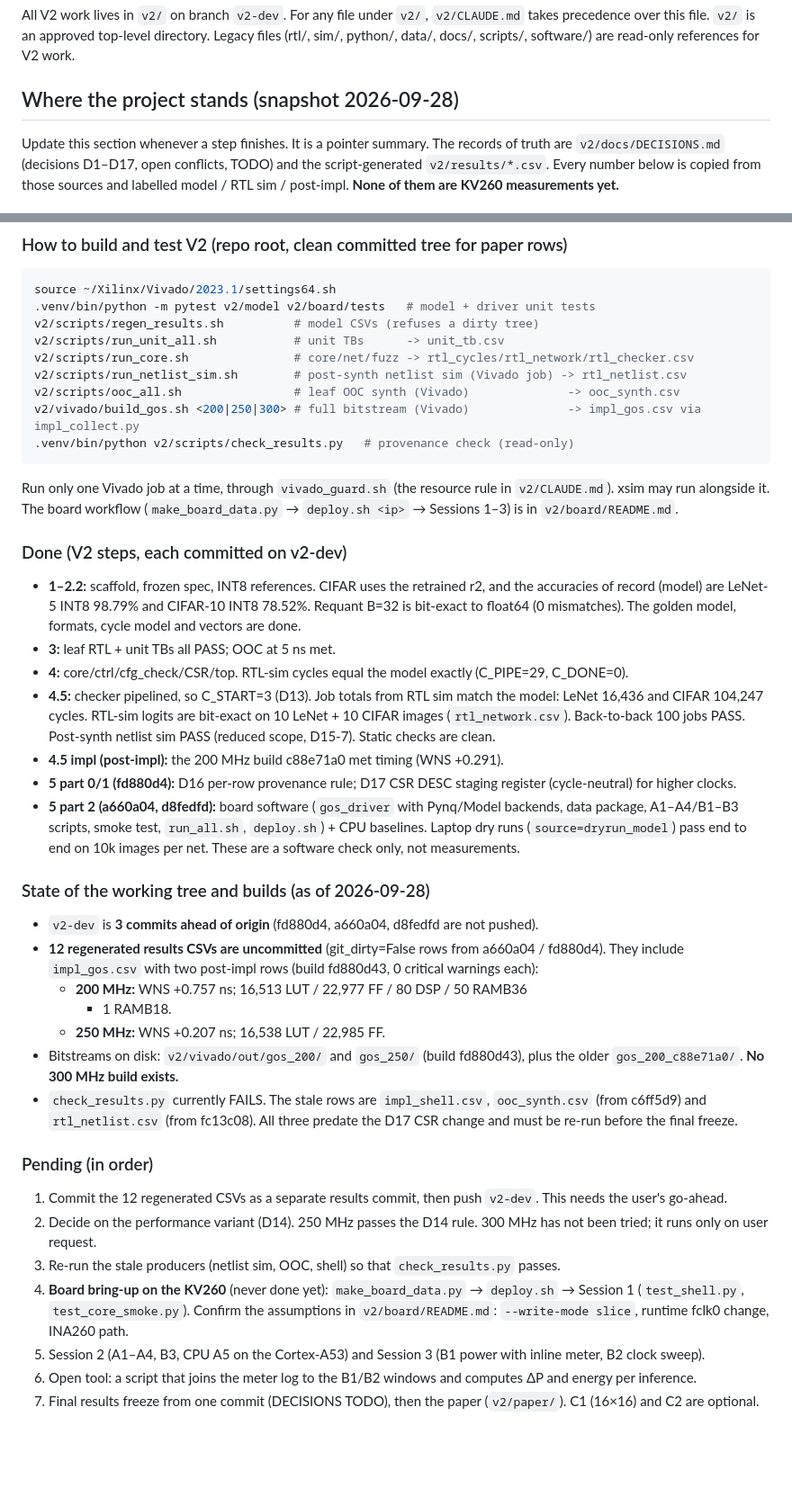
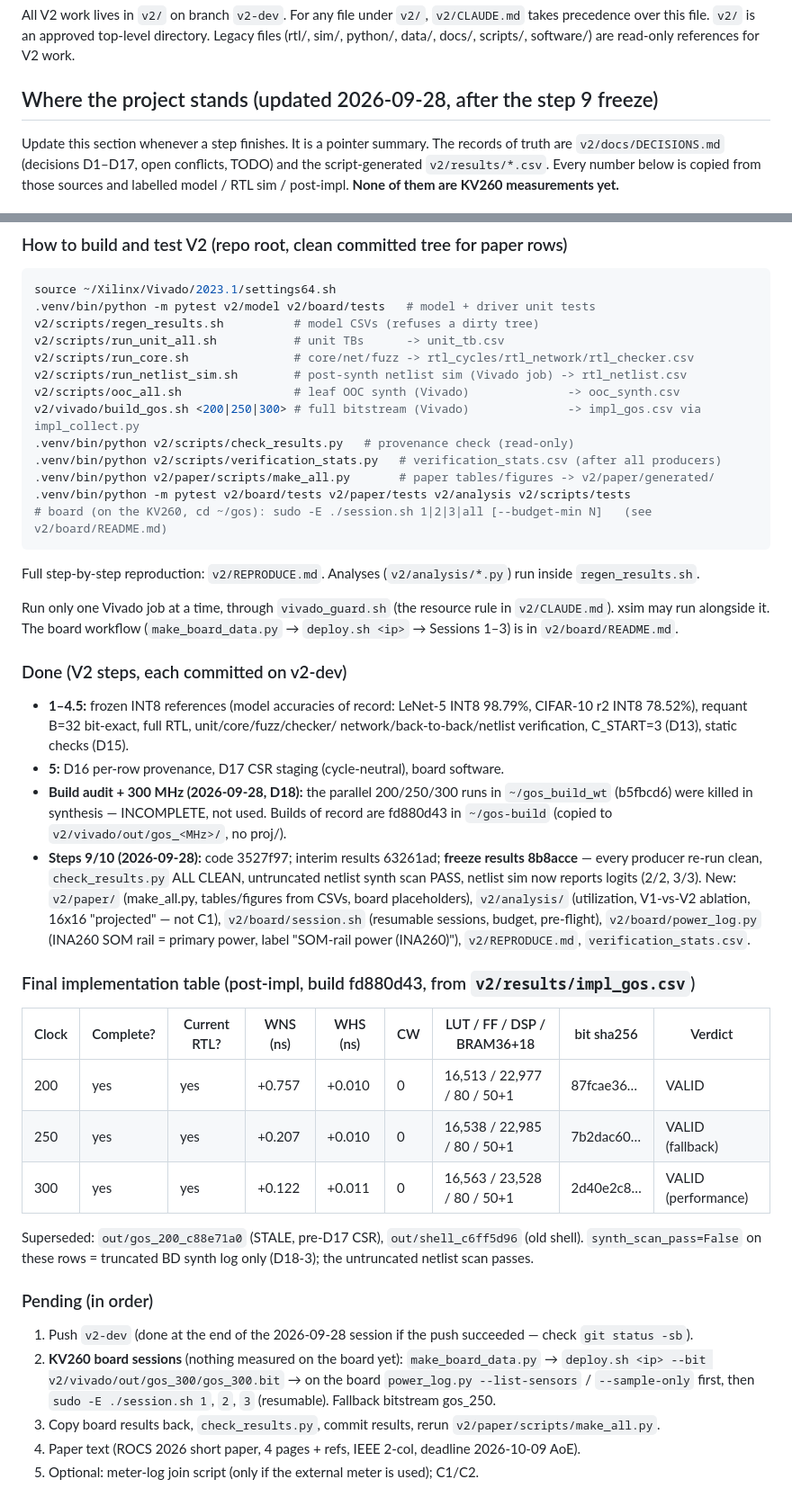
Before and after one commit to ShashankT-ECE/cnn-accelerator, a Markdown page: CLAUDE.md, 2 parts joined by grey strips. Shown at 90% size. GitHub-like rendering; blank space fills up the shorter version.

````diff
--- a/CLAUDE.md
+++ b/CLAUDE.md
@@ -187,7 +187,7 @@ All V2 work lives in `v2/` on branch `v2-dev`. For any file under `v2/`,
 directory. Legacy files (rtl/, sim/, python/, data/, docs/, scripts/,
 software/) are read-only references for V2 work.
 
-## Where the project stands (snapshot 2026-09-28)
+## Where the project stands (updated 2026-09-28, after the step 9 freeze)
 
 Update this section whenever a step finishes. It is a pointer summary. The
 records of truth are `v2/docs/DECISIONS.md` (decisions D1–D17, open
@@ -232,7 +232,13 @@ v2/scripts/run_netlist_sim.sh        # post-synth netlist sim (Vivado job) -> rt
 v2/scripts/ooc_all.sh                # leaf OOC synth (Vivado)              -> ooc_synth.csv
 v2/vivado/build_gos.sh <200|250|300> # full bitstream (Vivado)              -> impl_gos.csv via impl_collect.py
 .venv/bin/python v2/scripts/check_results.py   # provenance check (read-only)
+.venv/bin/python v2/scripts/verification_stats.py   # verification_stats.csv (after all producers)
+.venv/bin/python v2/paper/scripts/make_all.py       # paper tables/figures -> v2/paper/generated/
+.venv/bin/python -m pytest v2/board/tests v2/paper/tests v2/analysis v2/scripts/tests
+# board (on the KV260, cd ~/gos): sudo -E ./session.sh 1|2|3|all [--budget-min N]   (see v2/board/README.md)
 ```
+Full step-by-step reproduction: `v2/REPRODUCE.md`. Analyses (`v2/analysis/*.py`) run
+inside `regen_results.sh`.
 
 Run only one Vivado job at a time, through `vivado_guard.sh` (the resource
 rule in `v2/CLAUDE.md`). xsim may run alongside it. The board workflow
@@ -241,59 +247,43 @@ rule in `v2/CLAUDE.md`). xsim may run alongside it. The board workflow
 
 ### Done (V2 steps, each committed on v2-dev)
 
-- **1–2.2:** scaffold, frozen spec, INT8 references. CIFAR uses the retrained
-  r2, and the accuracies of record (model) are LeNet-5 INT8 98.79% and CIFAR-10
-  INT8 78.52%. Requant B=32 is bit-exact to float64 (0 mismatches). The golden
-  model, formats, cycle model and vectors are done.
-- **3:** leaf RTL + unit TBs all PASS; OOC at 5 ns met.
-- **4:** core/ctrl/cfg_check/CSR/top. RTL-sim cycles equal the model exactly
-  (C_PIPE=29, C_DONE=0).
-- **4.5:** checker pipelined, so C_START=3 (D13). Job totals from RTL sim
-  match the model: LeNet 16,436 and CIFAR 104,247 cycles. RTL-sim logits are
-  bit-exact on 10 LeNet + 10 CIFAR images (`rtl_network.csv`). Back-to-back
-  100 jobs PASS. Post-synth netlist sim PASS (reduced scope, D15-7). Static
-  checks are clean.
-- **4.5 impl (post-impl):** the 200 MHz build c88e71a0 met timing (WNS +0.291).
-- **5 part 0/1 (fd880d4):** D16 per-row provenance rule; D17 CSR DESC staging
-  register (cycle-neutral) for higher clocks.
-- **5 part 2 (a660a04, d8fedfd):** board software (`gos_driver` with
-  Pynq/Model backends, data package, A1–A4/B1–B3 scripts, smoke test,
-  `run_all.sh`, `deploy.sh`) + CPU baselines. Laptop dry runs
-  (`source=dryrun_model`) pass end to end on 10k images per net. These are a
-  software check only, not measurements.
+- **1–4.5:** frozen INT8 references (model accuracies of record: LeNet-5 INT8 98.79%,
+  CIFAR-10 r2 INT8 78.52%), requant B=32 bit-exact, full RTL, unit/core/fuzz/checker/
+  network/back-to-back/netlist verification, C_START=3 (D13), static checks (D15).
+- **5:** D16 per-row provenance, D17 CSR staging (cycle-neutral), board software.
+- **Build audit + 300 MHz (2026-09-28, D18):** the parallel 200/250/300 runs in
+  `~/gos_build_wt` (b5fbcd6) were killed in synthesis — INCOMPLETE, not used. Builds
+  of record are fd880d43 in `~/gos-build` (copied to `v2/vivado/out/gos_<MHz>/`, no proj/).
+- **Steps 9/10 (2026-09-28):** code 3527f97; interim results 63261ad; **freeze results
+  8b8acce** — every producer re-run clean, `check_results.py` ALL CLEAN, untruncated
+  netlist synth scan PASS, netlist sim now reports logits (2/2, 3/3). New: `v2/paper/`
+  (make_all.py, tables/figures from CSVs, board placeholders), `v2/analysis/`
+  (utilization, V1-vs-V2 ablation, 16x16 "projected" — not C1), `v2/board/session.sh`
+  (resumable sessions, budget, pre-flight), `v2/board/power_log.py` (INA260 SOM rail =
+  primary power, label "SOM-rail power (INA260)"), `v2/REPRODUCE.md`,
+  `verification_stats.csv`.
 
-### State of the working tree and builds (as of 2026-09-28)
+### Final implementation table (post-impl, build fd880d43, from `v2/results/impl_gos.csv`)
 
-- `v2-dev` is **3 commits ahead of origin** (fd880d4, a660a04, d8fedfd are
-  not pushed).
-- **12 regenerated results CSVs are uncommitted** (git_dirty=False rows from
-  a660a04 / fd880d4). They include `impl_gos.csv` with two post-impl rows
-  (build fd880d43, 0 critical warnings each):
-  - **200 MHz:** WNS +0.757 ns; 16,513 LUT / 22,977 FF / 80 DSP / 50 RAMB36
-    + 1 RAMB18.
-  - **250 MHz:** WNS +0.207 ns; 16,538 LUT / 22,985 FF.
-- Bitstreams on disk: `v2/vivado/out/gos_200/` and `gos_250/` (build
-  fd880d43), plus the older `gos_200_c88e71a0/`. **No 300 MHz build exists.**
-- `check_results.py` currently FAILS. The stale rows are `impl_shell.csv`,
-  `ooc_synth.csv` (from c6ff5d9) and `rtl_netlist.csv` (from fc13c08). All
-  three predate the D17 CSR change and must be re-run before the final
-  freeze.
+| Clock | Complete? | Current RTL? | WNS (ns) | WHS (ns) | CW | LUT / FF / DSP / BRAM36+18 | bit sha256 | Verdict |
+|---|---|---|---|---|---|---|---|---|
+| 200 | yes | yes | +0.757 | +0.010 | 0 | 16,513 / 22,977 / 80 / 50+1 | 87fcae36… | VALID |
+| 250 | yes | yes | +0.207 | +0.010 | 0 | 16,538 / 22,985 / 80 / 50+1 | 7b2dac60… | VALID (fallback) |
+| 300 | yes | yes | +0.122 | +0.011 | 0 | 16,563 / 23,528 / 80 / 50+1 | 2d40e2c8… | VALID (performance) |
+
+Superseded: `out/gos_200_c88e71a0` (STALE, pre-D17 CSR), `out/shell_c6ff5d96` (old shell).
+`synth_scan_pass=False` on these rows = truncated BD synth log only (D18-3); the
+untruncated netlist scan passes.
 
 ### Pending (in order)
 
-1. Commit the 12 regenerated CSVs as a separate results commit, then push
-   `v2-dev`. This needs the user's go-ahead.
-2. Decide on the performance variant (D14). 250 MHz passes the D14 rule.
-   300 MHz has not been tried; it runs only on user request.
-3. Re-run the stale producers (netlist sim, OOC, shell) so that
-   `check_results.py` passes.
-4. **Board bring-up on the KV260** (never done yet): `make_board_data.py` →
-   `deploy.sh` → Session 1 (`test_shell.py`, `test_core_smoke.py`). Confirm
-   the assumptions in `v2/board/README.md`: `--write-mode slice`, runtime
-   fclk0 change, INA260 path.
-5. Session 2 (A1–A4, B3, CPU A5 on the Cortex-A53) and Session 3 (B1 power
-   with inline meter, B2 clock sweep).
-6. Open tool: a script that joins the meter log to the B1/B2 windows and
-   computes ΔP and energy per inference.
-7. Final results freeze from one commit (DECISIONS TODO), then the paper
-   (`v2/paper/`). C1 (16×16) and C2 are optional.
+1. Push `v2-dev` (done at the end of the 2026-09-28 session if the push succeeded —
+   check `git status -sb`).
+2. **KV260 board sessions** (nothing measured on the board yet): `make_board_data.py` →
+   `deploy.sh <ip> --bit v2/vivado/out/gos_300/gos_300.bit` → on the board
+   `power_log.py --list-sensors` / `--sample-only` first, then `sudo -E ./session.sh 1`,
+   `2`, `3` (resumable). Fallback bitstream gos_250.
+3. Copy board results back, `check_results.py`, commit results, rerun
+   `v2/paper/scripts/make_all.py`.
+4. Paper text (ROCS 2026 short paper, 4 pages + refs, IEEE 2-col, deadline 2026-10-09 AoE).
+5. Optional: meter-log join script (only if the external meter is used); C1/C2.
````
Also changed, not shown: docs/PROJECT_STATE.md (+14 -0 lines), v2/docs/DECISIONS.md (+3 -1 lines).
